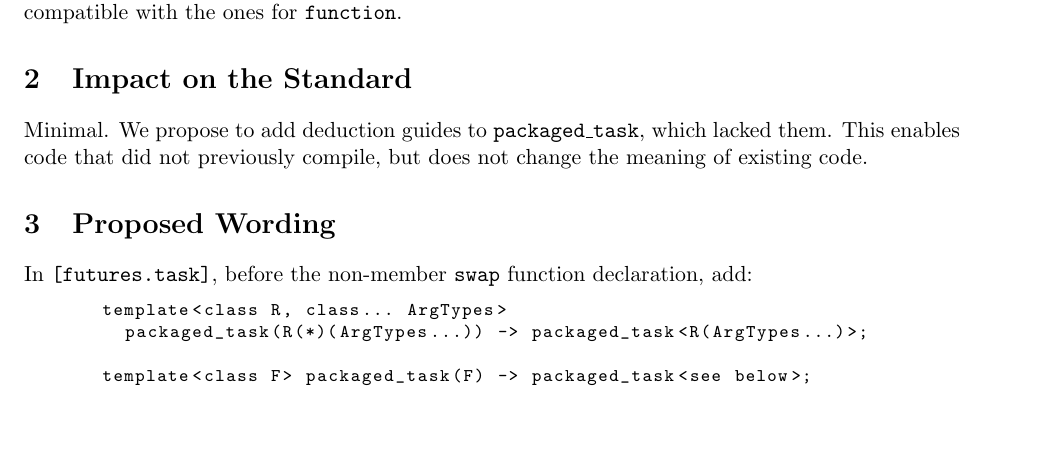
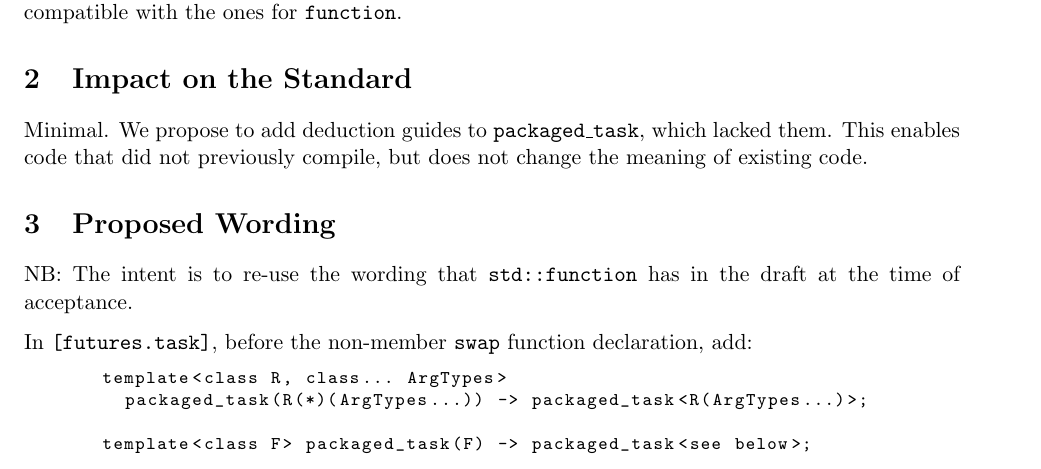
Before and after one commit to marcmutz/std-proposals, a LaTeX document (utility/packaged_task/deduction_guides/D0000.tex): part of the page, cut so that both start at the same text, the shorter picture padded with empty space. Compiled offline with pdfLaTeX.

Commit message:
packaged_task: note that we propose whatever deduction guides std::function has for packaged_task, too

```diff
--- a/utility/packaged_task/deduction_guides/D0000.tex
+++ b/utility/packaged_task/deduction_guides/D0000.tex
@@ -56,6 +56,9 @@ not previously compile, but does not change the meaning of existing code.
 
 \section{Proposed Wording}
 
+NB: The intent is to re-use the wording that \texttt{std::function} has in
+the draft at the time of acceptance.
+
 In \texttt{[futures.task]}, before the non-member
 \texttt{swap} function declaration, add:
 
```
Also changed, not shown: utility/packaged_task/deduction_guides/D0000.pdf.
